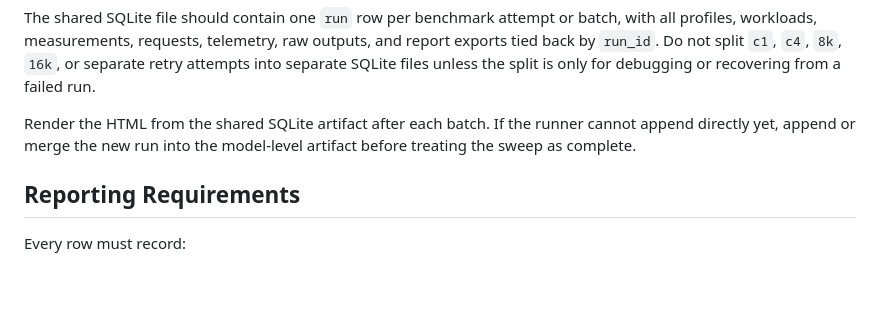
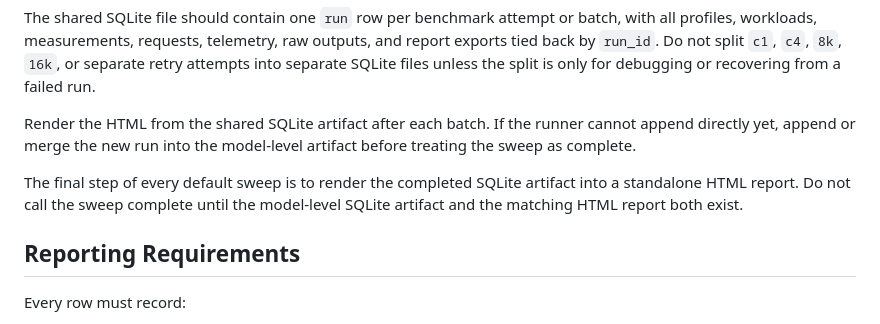
Before and after one commit to dutifuldev/localperf, a Markdown page: docs/2026-07-02-default-inference-sweep.md, the part around the change. Drawn GitHub-style; blank space fills up the shorter version.

Commit message:
docs: require rendered sweep reports

```diff
--- a/docs/2026-07-02-default-inference-sweep.md
+++ b/docs/2026-07-02-default-inference-sweep.md
@@ -77,6 +77,10 @@ Render the HTML from the shared SQLite artifact after each batch. If the runner
 cannot append directly yet, append or merge the new run into the model-level
 artifact before treating the sweep as complete.
 
+The final step of every default sweep is to render the completed SQLite
+artifact into a standalone HTML report. Do not call the sweep complete until the
+model-level SQLite artifact and the matching HTML report both exist.
+
 ## Reporting Requirements
 
 Every row must record:
```
